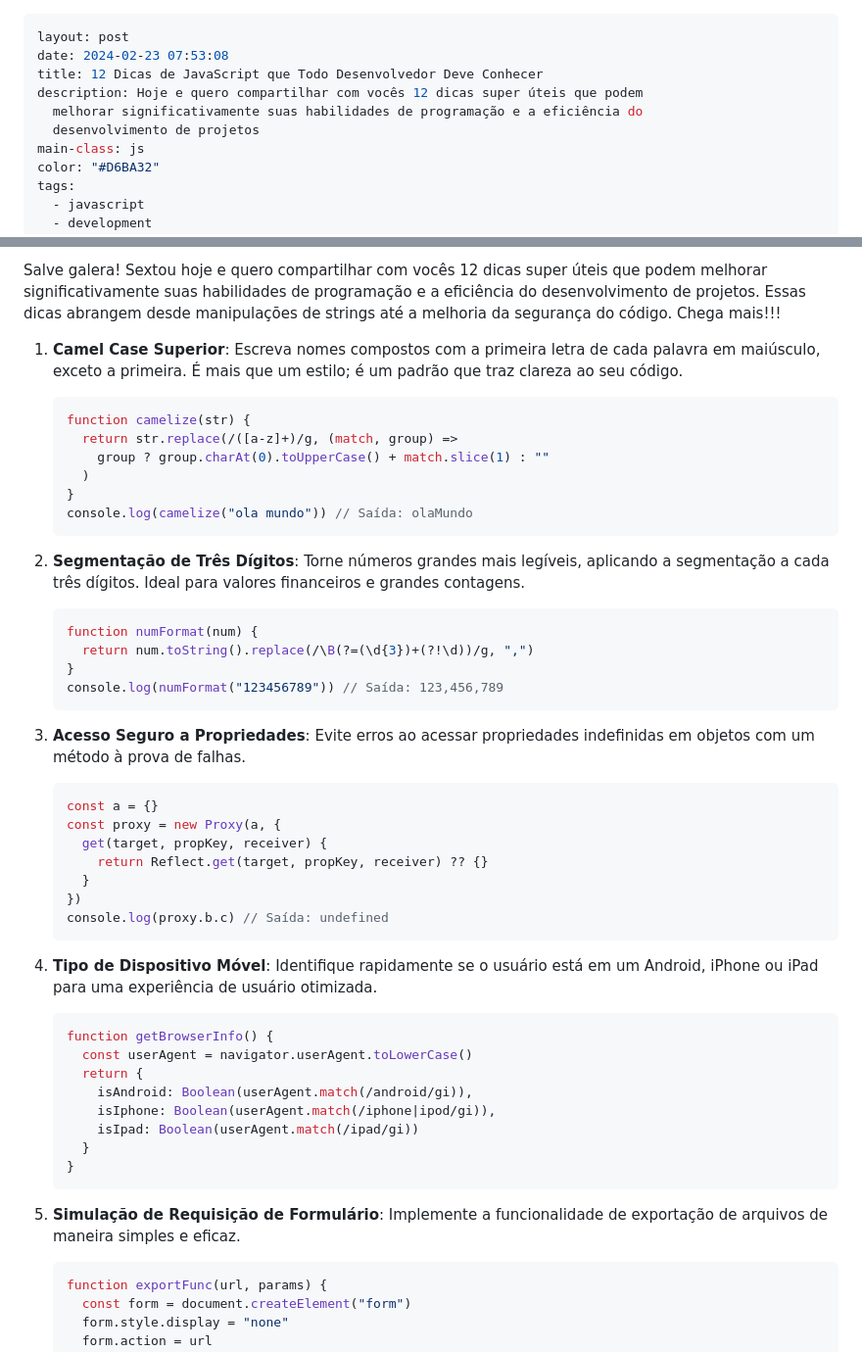
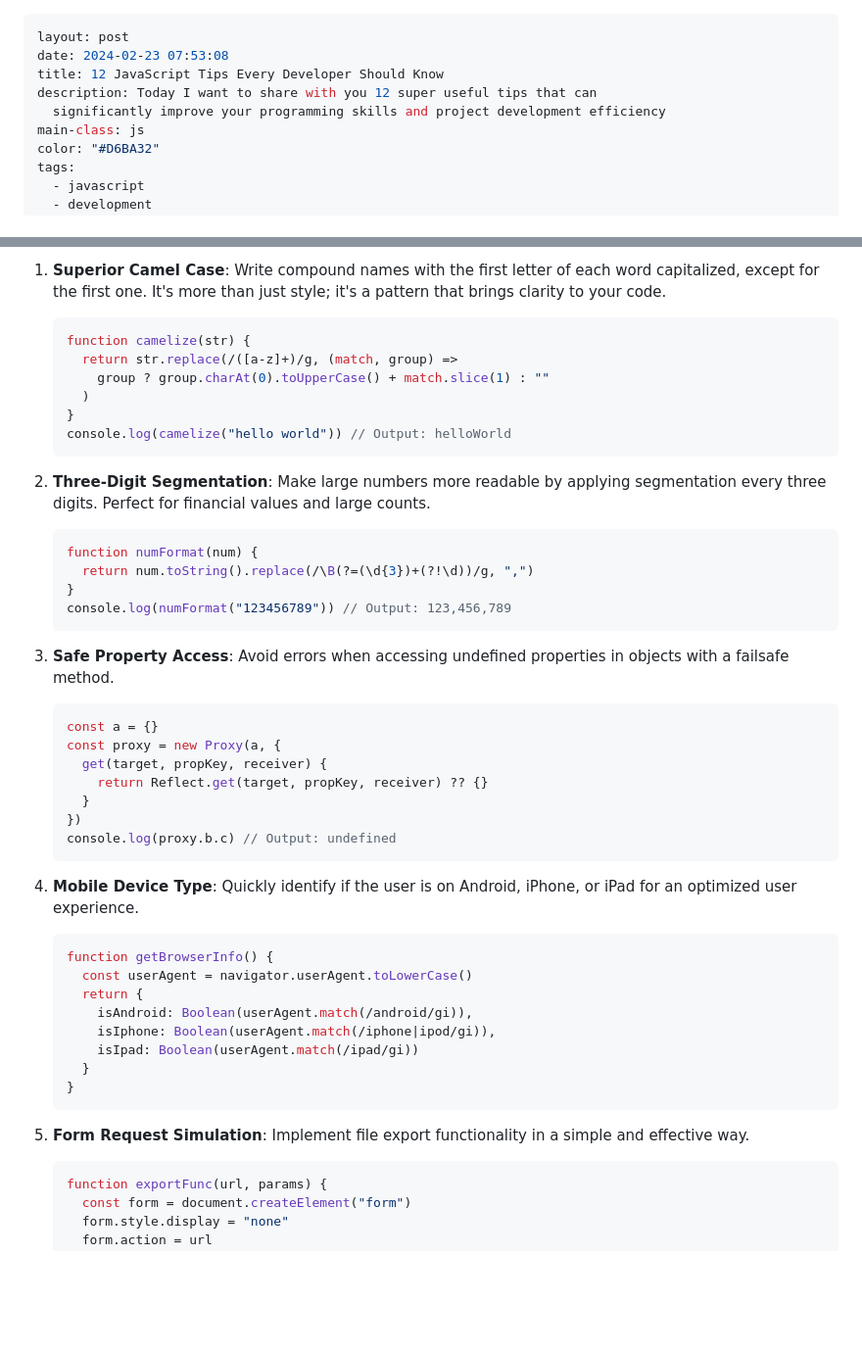
Before and after one commit to coic-e/angel-docs, a Markdown page: posts/12-javascript-tips-every-developer-should-know.md, 2 parts joined by grey strips. Shown: that part at 98% size. GitHub-like rendering; blank space fills up the shorter version.

````diff
--- a/posts/12-dicas-de-javascript-que-todo-desenvolvedor-deve-conhecer.md
+++ b/posts/12-javascript-tips-every-developer-should-know.md
@@ -1,10 +1,9 @@
 ---
 layout: post
 date: 2024-02-23 07:53:08
-title: 12 Dicas de JavaScript que Todo Desenvolvedor Deve Conhecer
-description: Hoje e quero compartilhar com vocês 12 dicas super úteis que podem
-  melhorar significativamente suas habilidades de programação e a eficiência do
-  desenvolvimento de projetos
+title: 12 JavaScript Tips Every Developer Should Know
+description: Today I want to share with you 12 super useful tips that can
+  significantly improve your programming skills and project development efficiency
 main-class: js
 color: "#D6BA32"
 tags:
@@ -17,7 +16,5 @@ category: javascript
 
-Salve galera! Sextou hoje e quero compartilhar com vocês 12 dicas super úteis que podem melhorar significativamente suas habilidades de programação e a eficiência do desenvolvimento de projetos. Essas dicas abrangem desde manipulações de strings até a melhoria da segurança do código. Chega mais!!!
-
-1. **Camel Case Superior**: Escreva nomes compostos com a primeira letra de cada palavra em maiúsculo, exceto a primeira. É mais que um estilo; é um padrão que traz clareza ao seu código.
+1. **Superior Camel Case**: Write compound names with the first letter of each word capitalized, except for the first one. It's more than just style; it's a pattern that brings clarity to your code.
 
    ```javascript
    function camelize(str) {
@@ -25,19 +22,19 @@ Salve galera! Sextou hoje e quero compartilhar com vocês 12 dicas super úteis
        group ? group.charAt(0).toUpperCase() + match.slice(1) : ""
      )
    }
-   console.log(camelize("ola mundo")) // Saída: olaMundo
+   console.log(camelize("hello world")) // Output: helloWorld
    ```
 
-2. **Segmentação de Três Dígitos**: Torne números grandes mais legíveis, aplicando a segmentação a cada três dígitos. Ideal para valores financeiros e grandes contagens.
+2. **Three-Digit Segmentation**: Make large numbers more readable by applying segmentation every three digits. Perfect for financial values and large counts.
 
    ```javascript
    function numFormat(num) {
      return num.toString().replace(/\B(?=(\d{3})+(?!\d))/g, ",")
    }
-   console.log(numFormat("123456789")) // Saída: 123,456,789
+   console.log(numFormat("123456789")) // Output: 123,456,789
    ```
 
-3. **Acesso Seguro a Propriedades**: Evite erros ao acessar propriedades indefinidas em objetos com um método à prova de falhas.
+3. **Safe Property Access**: Avoid errors when accessing undefined properties in objects with a failsafe method.
 
    ```javascript
    const a = {}
@@ -46,10 +43,10 @@ Salve galera! Sextou hoje e quero compartilhar com vocês 12 dicas super úteis
        return Reflect.get(target, propKey, receiver) ?? {}
      }
    })
-   console.log(proxy.b.c) // Saída: undefined
+   console.log(proxy.b.c) // Output: undefined
    ```
 
-4. **Tipo de Dispositivo Móvel**: Identifique rapidamente se o usuário está em um Android, iPhone ou iPad para uma experiência de usuário otimizada.
+4. **Mobile Device Type**: Quickly identify if the user is on Android, iPhone, or iPad for an optimized user experience.
 
    ```javascript
    function getBrowserInfo() {
@@ -62,7 +59,7 @@ Salve galera! Sextou hoje e quero compartilhar com vocês 12 dicas super úteis
    }
    ```
 
-5. **Simulação de Requisição de Formulário**: Implemente a funcionalidade de exportação de arquivos de maneira simples e eficaz.
+5. **Form Request Simulation**: Implement file export functionality in a simple and effective way.
 
    ```javascript
    function exportFunc(url, params) {
````
Also changed, not shown: other parts of posts/12-javascript-tips-every-developer-should-know.md (+14 -14 lines), posts/3-tecnicas-pessoais-que-transformaram-minha-carreira-em-desenvolvimento.md (deleted, +0 -188 lines).
